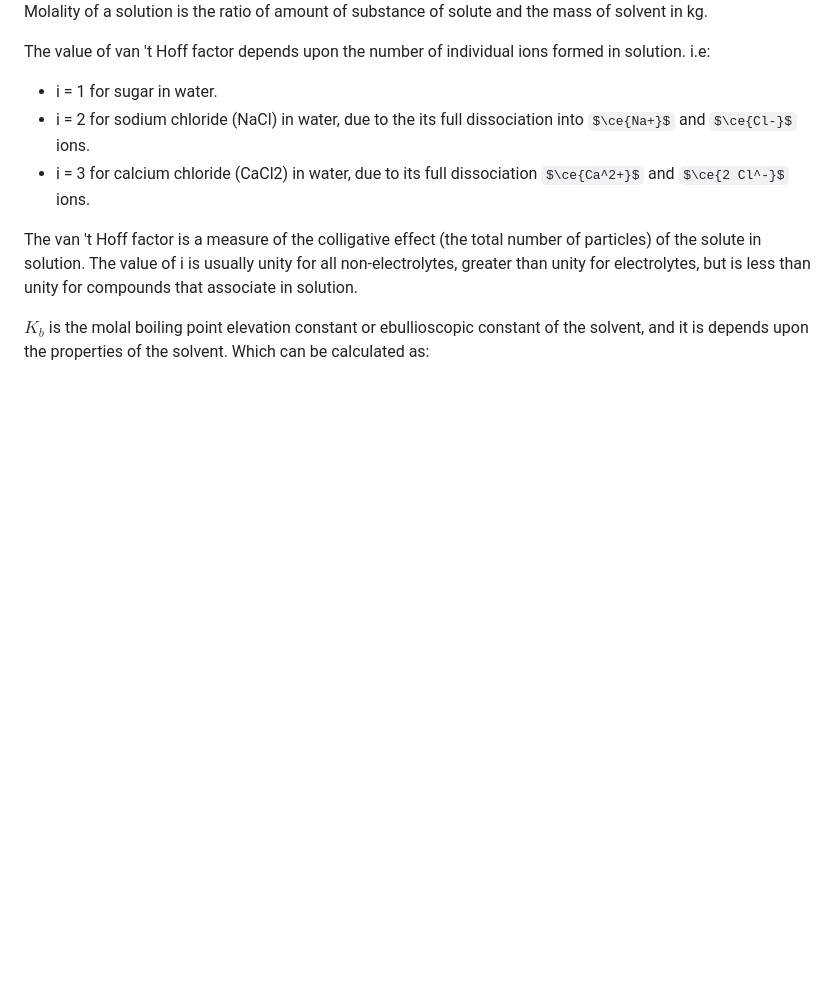
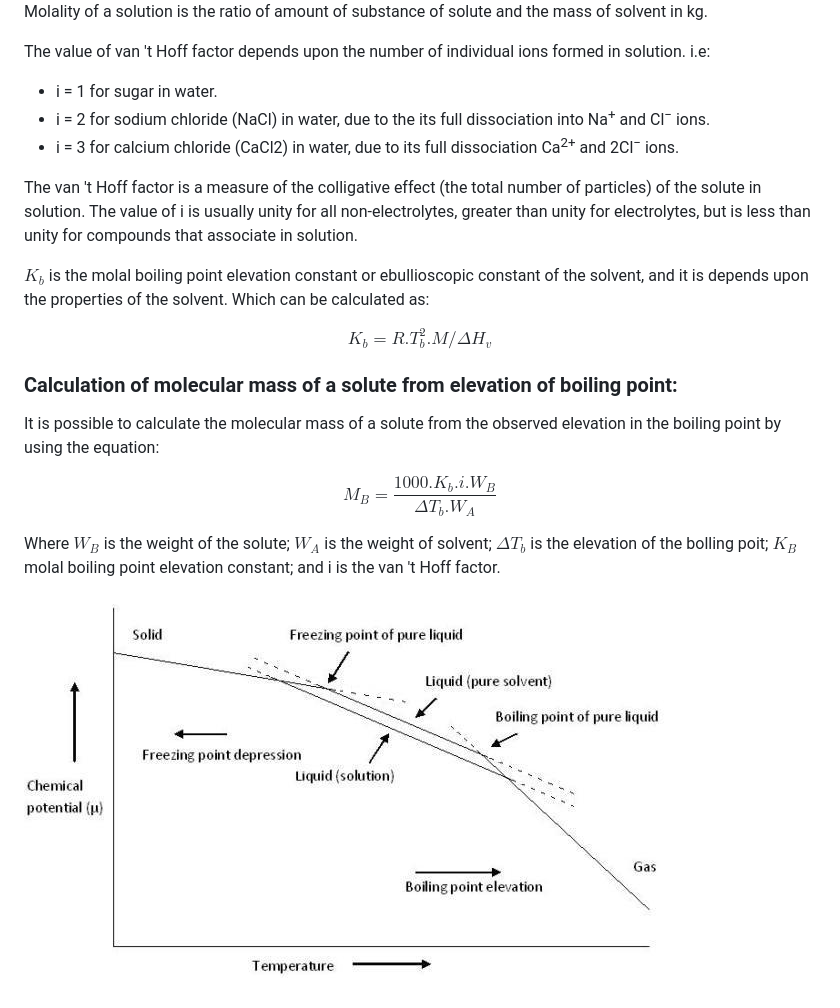
Before and after one commit to virtual-labs/exp-ebullioscopy-amrt, a Markdown page: experiment/theory.md, the part around the change. Rendered like a GitHub page; some formulas as TeX source; blank space fills up the shorter version.

```diff
--- a/experiment/theory.md
+++ b/experiment/theory.md
@@ -34,9 +34,22 @@ Where, $\Delta T_b$ is the elevation of the boiling point;¨m is the molality of
 The value of van 't Hoff factor depends upon the number of individual ions formed in solution. i.e:
 
 - i = 1 for sugar in water.
-- i = 2 for sodium chloride (NaCl) in water, due to the its full dissociation into $\ce{Na+}$ and $\ce{Cl-}$ ions.
-- i = 3 for calcium chloride (CaCl2) in water, due to its full dissociation $\ce{Ca^2+}$ and $\ce{2 Cl^-}$ ions.
+- i = 2 for sodium chloride (NaCl) in water, due to the its full dissociation into Na<sup>+</sup> and Cl<sup>−</sup> ions.
+- i = 3 for calcium chloride (CaCl2) in water, due to its full dissociation Ca<sup>2+</sup> and 2Cl<sup>−</sup> ions.
 
 The van 't Hoff factor is a measure of the colligative effect (the total number of particles) of the solute in solution. The value of i is usually unity for all non-electrolytes, greater than unity for electrolytes, but is less than unity for compounds that associate in solution.
 
 $K_b$ is the molal boiling point elevation constant or ebullioscopic constant of the solvent, and it is depends upon the properties of the solvent. Which can be calculated as:
+
+$$K_b=R.T^2_b.M/\Delta H_v$$
+
+### Calculation of molecular mass of a solute from elevation of boiling point:
+
+It is possible to calculate the molecular mass of a solute from the observed elevation in the boiling point by using the equation:
+
+
+$$M_B=\frac{1000.K_b.i.W_B}{\Delta T_b.W_A}$$
+
+Where $W_B$ is the weight of the solute; $W_A$ is the weight of solvent; $\Delta T_b$ is the elevation of the bolling poit; $K_B$ molal boiling  point elevation constant; and i is the van 't Hoff factor.
+
+<div style="display: block; margin-left: auto; margin-right: auto; text-align: center; width: fit-content;"><img src="./images/figure1.jpg" alt="Figure 1" style="max-width: 600px; height: auto;"><p style="text-align: center; font-size: smaller; font-style: italic;"> </p></div>
```
